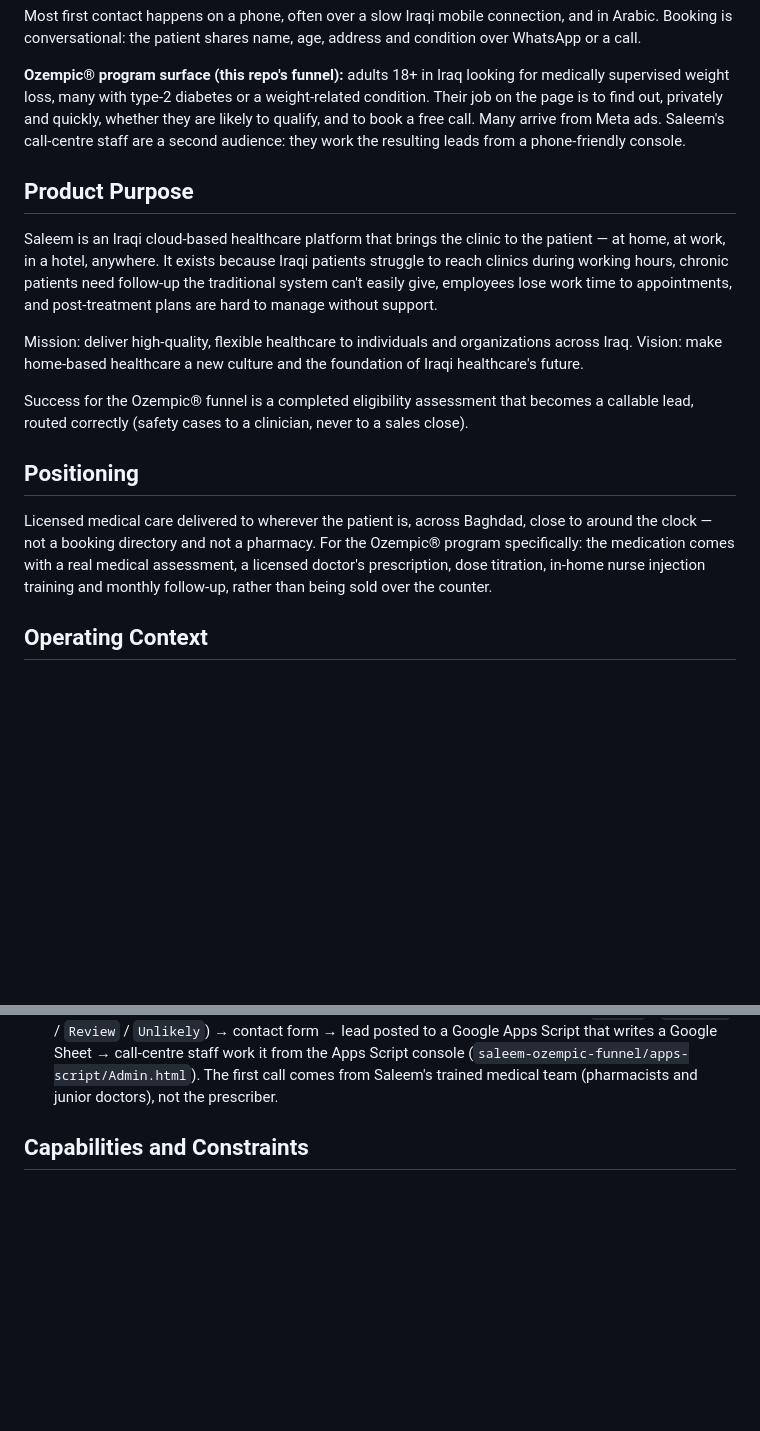
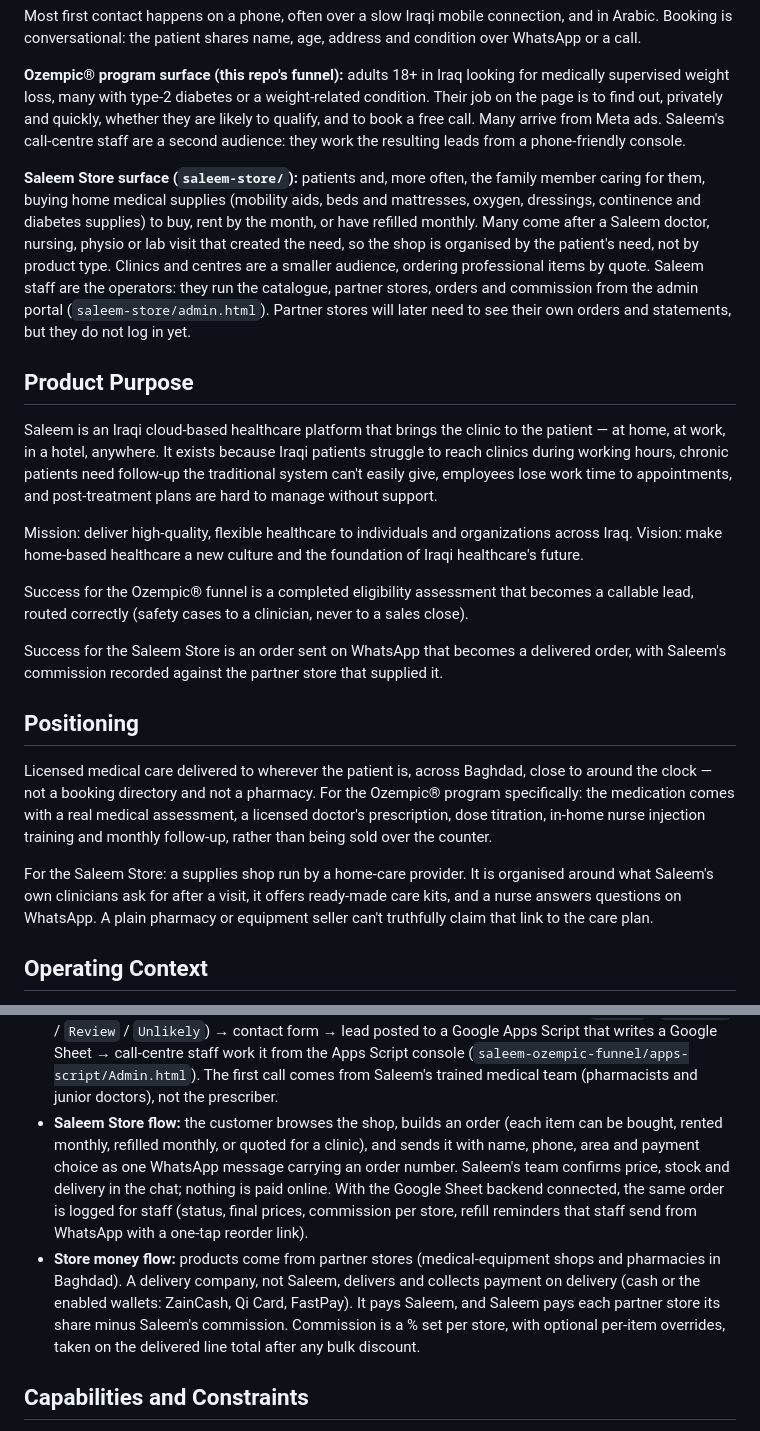
Before and after one commit to muhammedlak-commits/idk, a Markdown page: PRODUCT.md, 2 parts joined by grey strips. Drawn GitHub-style; blank space fills up the shorter version.

```diff
--- a/PRODUCT.md
+++ b/PRODUCT.md
@@ -25,6 +25,16 @@ Their job on the page is to find out, privately and quickly, whether they are li
 qualify, and to book a free call. Many arrive from Meta ads. Saleem's call-centre staff are a
 second audience: they work the resulting leads from a phone-friendly console.
 
+**Saleem Store surface (`saleem-store/`):** patients and, more often, the family member
+caring for them, buying home medical supplies (mobility aids, beds and mattresses, oxygen,
+dressings, continence and diabetes supplies) to buy, rent by the month, or have refilled
+monthly. Many come after a Saleem doctor, nursing, physio or lab visit that created the
+need, so the shop is organised by the patient's need, not by product type. Clinics and
+centres are a smaller audience, ordering professional items by quote. Saleem staff are the
+operators: they run the catalogue, partner stores, orders and commission from the admin
+portal (`saleem-store/admin.html`). Partner stores will later need to see their own
+orders and statements, but they do not log in yet.
+
 ## Product Purpose
 
 Saleem is an Iraqi cloud-based healthcare platform that brings the clinic to the patient — at
@@ -40,6 +50,9 @@ healthcare's future.
 Success for the Ozempic® funnel is a completed eligibility assessment that becomes a callable
 lead, routed correctly (safety cases to a clinician, never to a sales close).
 
+Success for the Saleem Store is an order sent on WhatsApp that becomes a delivered order,
+with Saleem's commission recorded against the partner store that supplied it.
+
 ## Positioning
 
 Licensed medical care delivered to wherever the patient is, across Baghdad, close to around
@@ -47,6 +60,11 @@ the clock — not a booking directory and not a pharmacy. For the Ozempic® prog
 the medication comes with a real medical assessment, a licensed doctor's prescription,
 dose titration, in-home nurse injection training and monthly follow-up, rather than being sold
 over the counter.
+
+For the Saleem Store: a supplies shop run by a home-care provider. It is organised around
+what Saleem's own clinicians ask for after a visit, it offers ready-made care kits, and a
+nurse answers questions on WhatsApp. A plain pharmacy or equipment seller can't truthfully
+claim that link to the care plan.
 
 ## Operating Context
 
@@ -63,6 +81,19 @@ over the counter.
   Apps Script that writes a Google Sheet → call-centre staff work it from the Apps Script
   console (`saleem-ozempic-funnel/apps-script/Admin.html`). The first call comes from
   Saleem's trained medical team (pharmacists and junior doctors), not the prescriber.
+- **Saleem Store flow:** the customer browses the shop, builds an order (each item can be
+  bought, rented monthly, refilled monthly, or quoted for a clinic), and sends it with name,
+  phone, area and payment choice as one WhatsApp message carrying an order number. Saleem's
+  team confirms price, stock and delivery in the chat; nothing is paid online. With the
+  Google Sheet backend connected, the same order is logged for staff (status, final prices,
+  commission per store, refill reminders that staff send from WhatsApp with a one-tap
+  reorder link).
+- **Store money flow:** products come from partner stores (medical-equipment shops and
+  pharmacies in Baghdad). A delivery company, not Saleem, delivers and collects payment on
+  delivery (cash or the enabled wallets: ZainCash, Qi Card, FastPay). It pays Saleem, and
+  Saleem pays each partner store its share minus Saleem's commission. Commission is a % set
+  per store, with optional per-item overrides, taken on the delivered line total after any
+  bulk discount.
 
 ## Capabilities and Constraints
 
```
Also changed, not shown: other parts of PRODUCT.md (+52 -0 lines).
